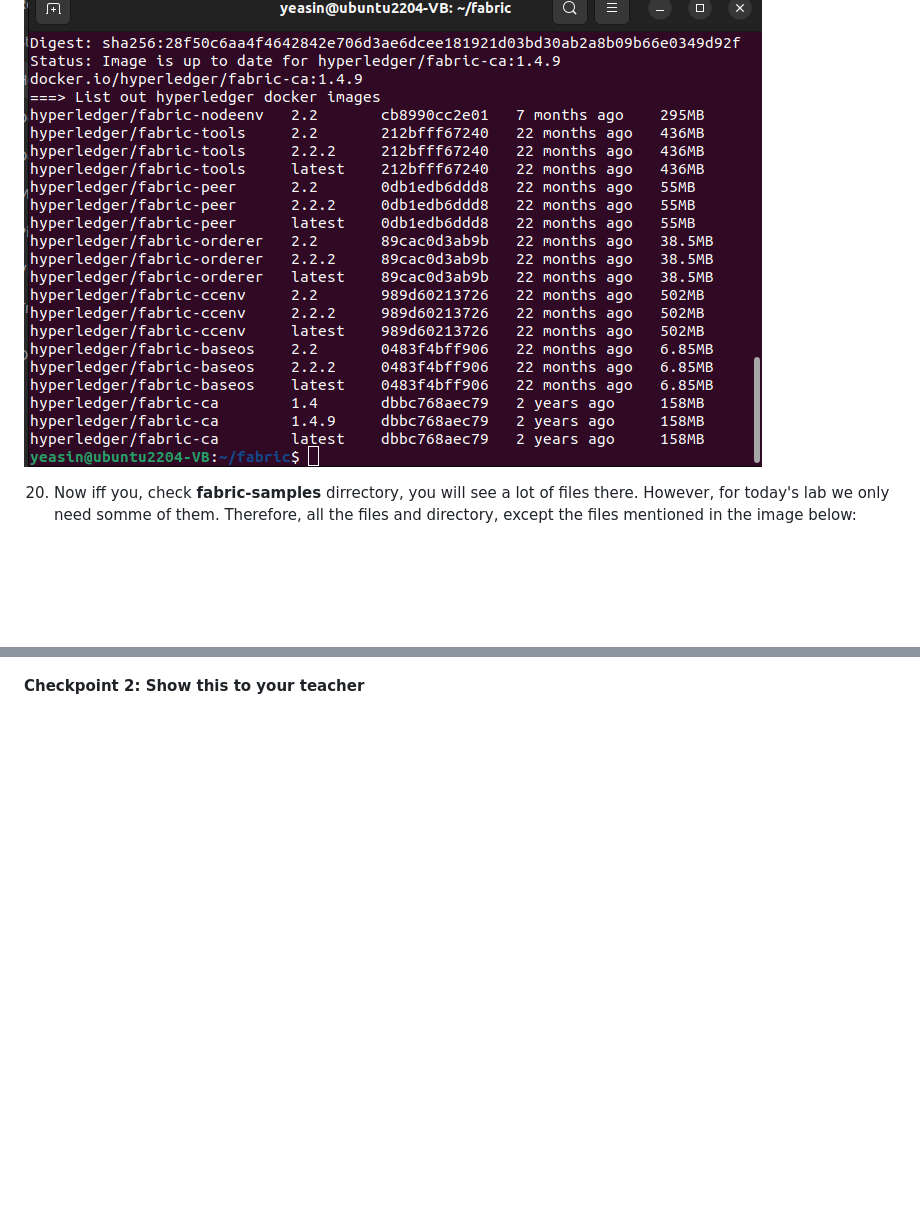
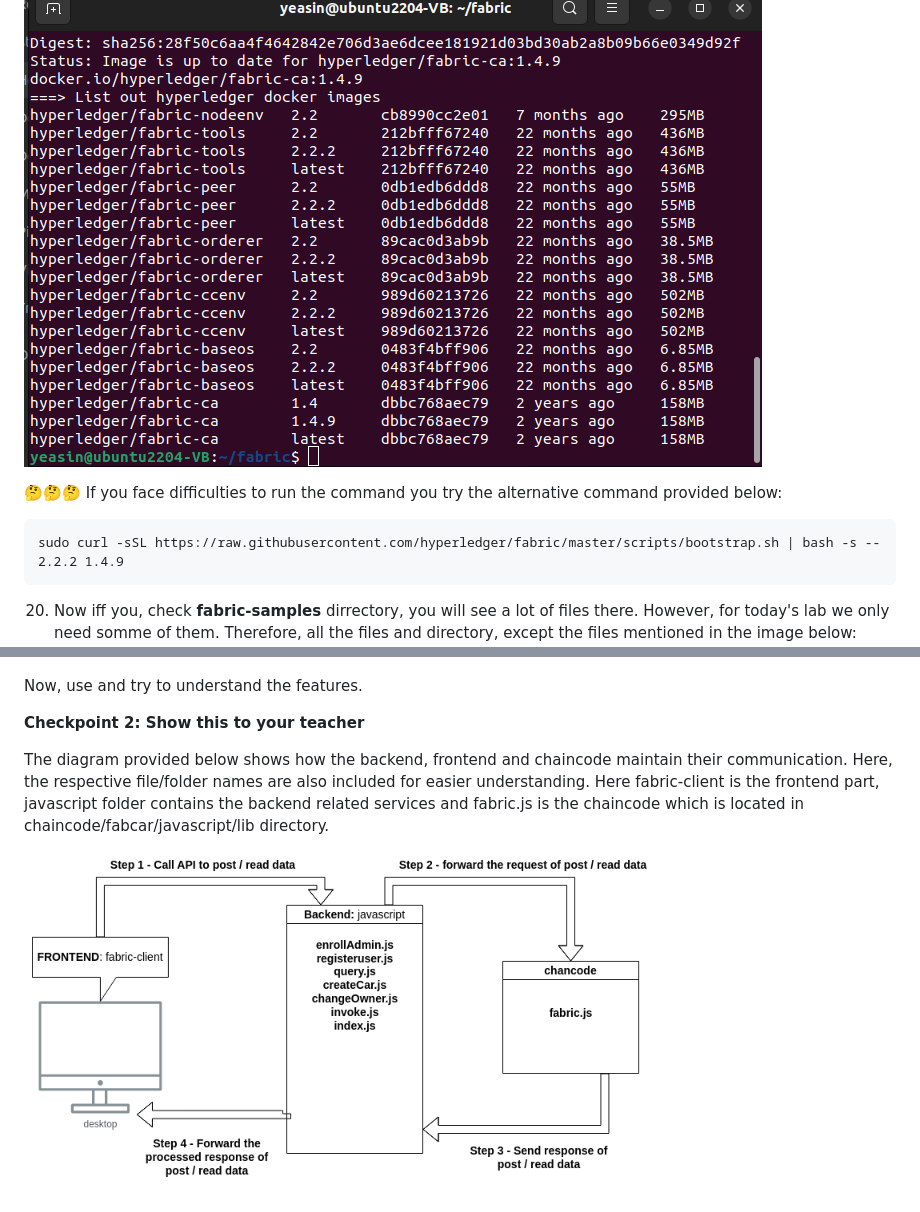
Before and after one commit to YEASIN49/Hyperledger-Fabric-Fabcar, a Markdown page: READMe.md, 2 parts joined by grey strips. GitHub-like rendering; pictures changed too: _readme-image/20_fabric_application_diagram.png (added); blank space fills up the shorter version.

Commit message:
ADD_UPDATE: flow diagram added and fabric installation alternate command provided

````diff
--- a/READMe.md
+++ b/READMe.md
@@ -141,6 +141,12 @@ sudo curl -sSL http://bit.ly/2ysbOFE | bash -s -- 2.2.2 1.4.9
 This process will take time depending on your internet speed. Once end, you will see response like below. There are different versions of Fabric available. However, the 2.2 is the LTS one. It might take some time. This will create a folder called **“fabric-sample”**. Check it, you should see a lot of files inside it. These are some sample boilerplates. we only need some of them. You will learn it later in this lab.
 ![App Screenshot](./_readme-image/5_install_sample_fabric.png)
 
+🤔🤔🤔 If you face difficulties to run the command you try the alternative command provided below:
+
+```
+sudo curl -sSL https://raw.githubusercontent.com/hyperledger/fabric/master/scripts/bootstrap.sh | bash -s -- 2.2.2 1.4.9
+```
+
 20. Now iff you, check **fabric-samples** dirrectory, you will see a lot of files there. However,  for today's lab we only need somme of them. Therefore, all the files and directory, except the files mentioned in the image below:
 ![App Screenshot](./_readme-image/6_required_file_list.png)
 
@@ -258,4 +264,12 @@ cd fabcar/fabcar-client/
 This will start our frontend server and a browser popup will open like image below:
 ![App Screenshot](./_readme-image/19_UI.png)
 
-**Checkpoint 2: Show this to  your teacher**
+Now, use and try to understand the features.
+
+
+
+**Checkpoint 2: Show this to your teacher**
+
+The diagram provided below shows how the backend, frontend and chaincode maintain their communication. Here, the respective file/folder names are also included  for easier understanding. Here fabric-client  is the frontend part, javascript folder contains the backend related services and fabric.js is the chaincode which is located in chaincode/fabcar/javascript/lib directory.
+
+![App Screenshot](./_readme-image/20_fabric_application_diagram.png)
````
